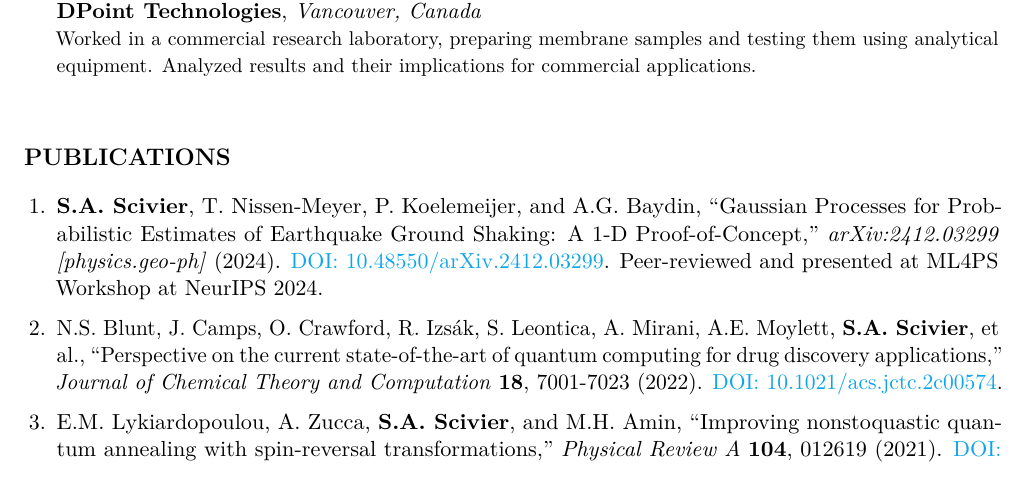
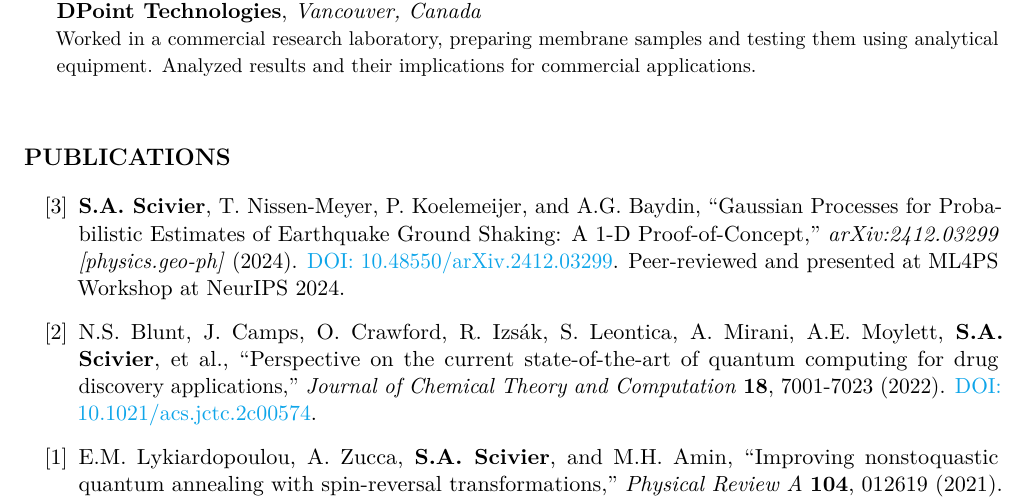
Before and after one commit to sscivier/sscivier.github.io, a LaTeX CV (assets/cv/cv.tex): part of page 2 of 3, cut so that both start at the same text. Compiled offline with pdfLaTeX.

Commit message:
Add etaremune package for reverse numbering in publications and update CV compilation script

```diff
--- a/assets/cv/cv.tex
+++ b/assets/cv/cv.tex
@@ -9,6 +9,7 @@
 \usepackage{xcolor}
 \usepackage{fontawesome}
 \usepackage{microtype}
+\usepackage{etaremune}
 
 % Color scheme
 \definecolor{darkblue}{RGB}{25,25,112}
@@ -142,15 +143,17 @@ Worked in a commercial research laboratory, preparing membrane samples and testi
 Analyzed results and their implications for commercial applications.
 }
 
-% Publications - formatted with numbered references
+% Publications - formatted with reverse numbered references [3], [2], [1]
 \section*{Publications}
-\begin{enumerate}
+\renewcommand{\labelenumi}{[\arabic{enumi}]}
+\begin{etaremune}[itemsep=4pt, start=3]
+
 \item \textbf{S.A. Scivier}, T. Nissen-Meyer, P. Koelemeijer, and A.G. Baydin, ``Gaussian Processes for Probabilistic Estimates of Earthquake Ground Shaking: A 1-D Proof-of-Concept,'' \textit{arXiv:2412.03299 [physics.geo-ph]} (2024). \href{https://doi.org/10.48550/arXiv.2412.03299}{DOI: 10.48550/arXiv.2412.03299}. Peer-reviewed and presented at ML4PS Workshop at NeurIPS 2024.
 
 \item N.S. Blunt, J. Camps, O. Crawford, R. Izsák, S. Leontica, A. Mirani, A.E. Moylett, \textbf{S.A. Scivier}, et al., ``Perspective on the current state-of-the-art of quantum computing for drug discovery applications,'' \textit{Journal of Chemical Theory and Computation} \textbf{18}, 7001-7023 (2022). \href{https://doi.org/10.1021/acs.jctc.2c00574}{DOI: 10.1021/acs.jctc.2c00574}.
 
 \item E.M. Lykiardopoulou, A. Zucca, \textbf{S.A. Scivier}, and M.H. Amin, ``Improving nonstoquastic quantum annealing with spin-reversal transformations,'' \textit{Physical Review A} \textbf{104}, 012619 (2021). \href{https://doi.org/10.1103/PhysRevA.104.012619}{DOI: 10.1103/PhysRevA.104.012619}.
-\end{enumerate}
+\end{etaremune}
 
 % Teaching & Outreach - cv-1 compact style
 \section*{Teaching \& Outreach}
```
Also changed, not shown: assets/cv/cv.pdf, cv.pdf, 1 other file.
